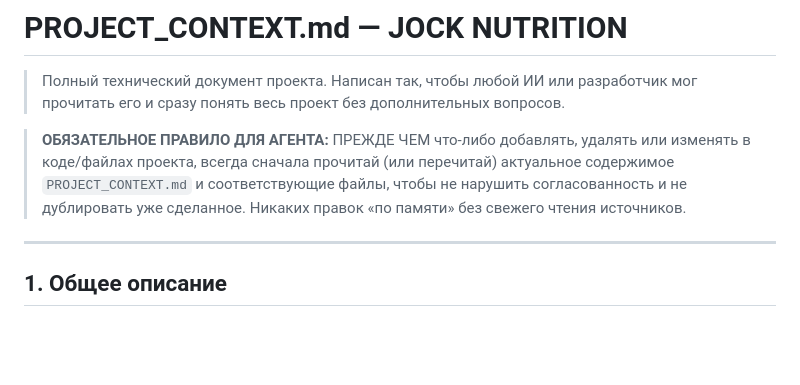
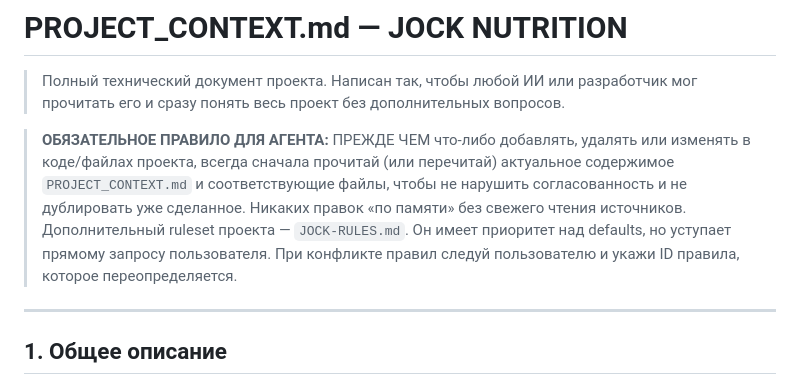
Before and after one commit to Jabraiil/JOCK-NUTRITION, a Markdown page: PROJECT_CONTEXT.md, the part around the change. Drawn GitHub-style; blank space fills up the shorter version.

Commit message:
docs: add JOCK-RULES.md and update project context
Add JOCK-RULES.md to define project-specific rules and update
PROJECT_CONTEXT.md to include instructions regarding the priority
of these rules.

```diff
--- a/PROJECT_CONTEXT.md
+++ b/PROJECT_CONTEXT.md
@@ -3,6 +3,7 @@
 > Полный технический документ проекта. Написан так, чтобы любой ИИ или разработчик мог прочитать его и сразу понять весь проект без дополнительных вопросов.
 
 > **ОБЯЗАТЕЛЬНОЕ ПРАВИЛО ДЛЯ АГЕНТА:** ПРЕЖДЕ ЧЕМ что-либо добавлять, удалять или изменять в коде/файлах проекта, всегда сначала прочитай (или перечитай) актуальное содержимое `PROJECT_CONTEXT.md` и соответствующие файлы, чтобы не нарушить согласованность и не дублировать уже сделанное. Никаких правок «по памяти» без свежего чтения источников.
+> Дополнительный ruleset проекта — `JOCK-RULES.md`. Он имеет приоритет над defaults, но уступает прямому запросу пользователя. При конфликте правил следуй пользователю и укажи ID правила, которое переопределяется.
 
 ---
 
```
Also changed, not shown: JOCK-RULES.md (added, +373 -0 lines).
